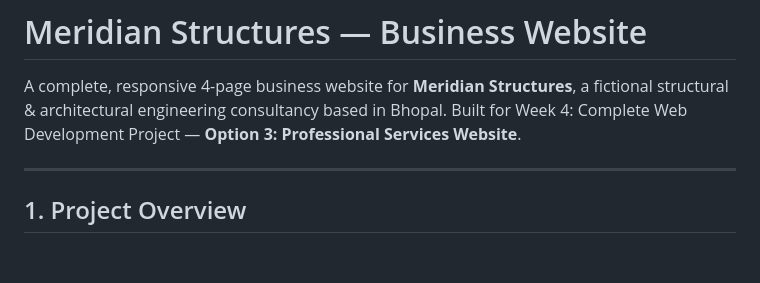
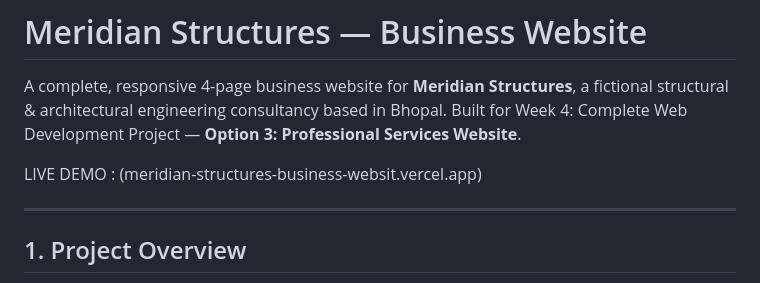
Before and after one commit to dakshmalviya-x/Meridian-Structures-Business-Website, a Markdown page: README.md, the part around the change. GitHub-like rendering; blank space fills up the shorter version.

```diff
--- a/README.md
+++ b/README.md
@@ -4,7 +4,7 @@ A complete, responsive 4-page business website for **Meridian Structures**, a fi
 structural & architectural engineering consultancy based in Bhopal. Built for Week 4:
 Complete Web Development Project — **Option 3: Professional Services Website**.
 
-
+LIVE DEMO : (meridian-structures-business-websit.vercel.app)
 
 ---
 
```
